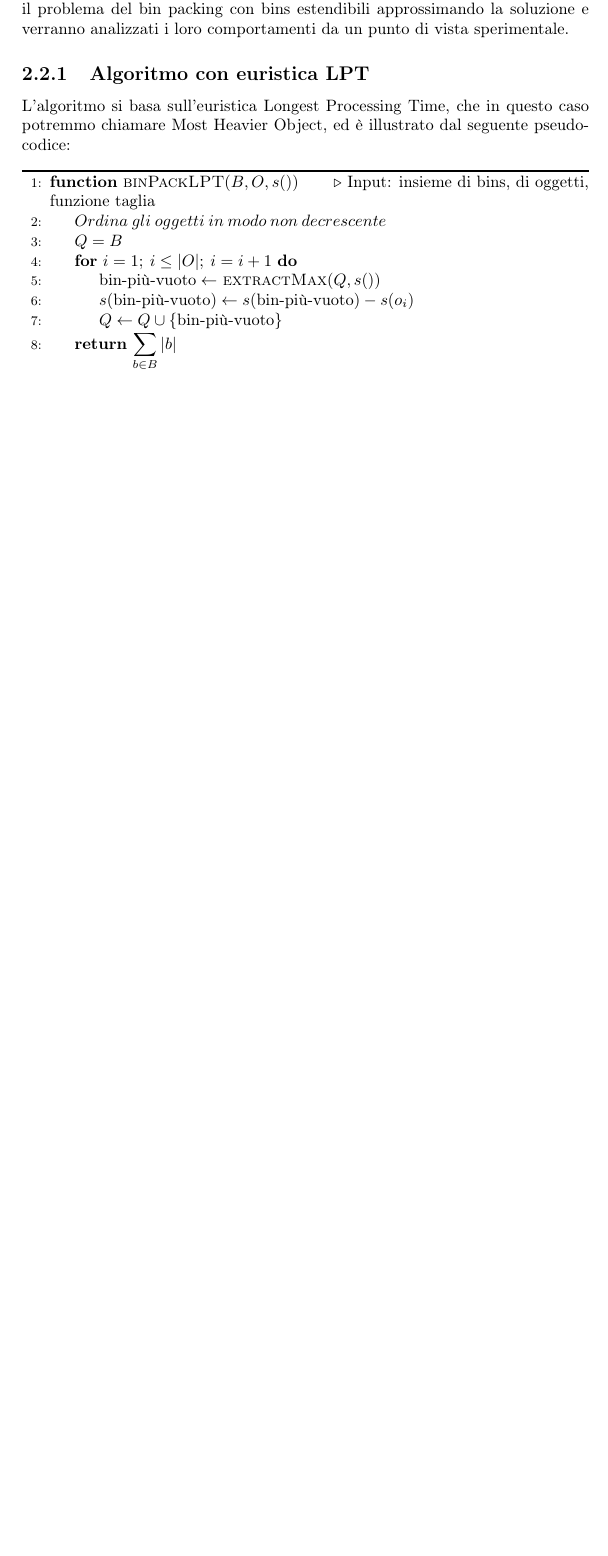
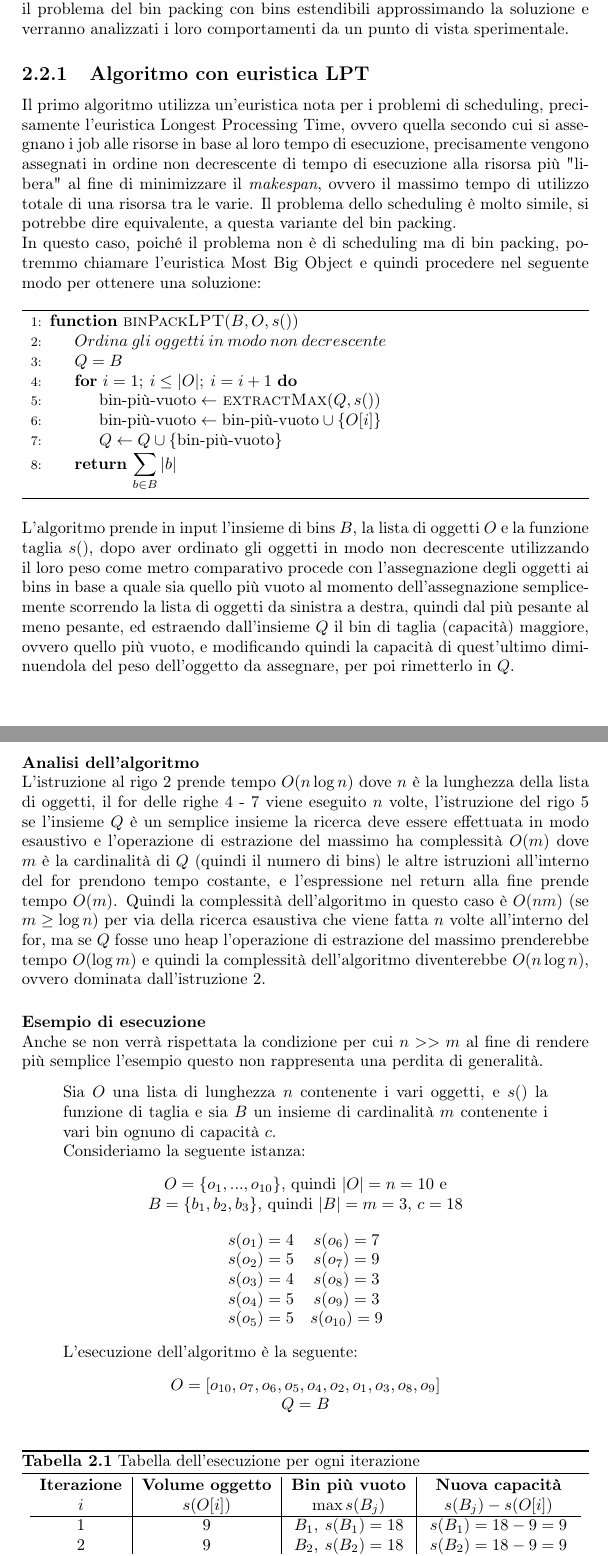
Before and after one commit to Pur2all/Bin-Packing-Problem-Analysis, a LaTeX thesis (Thesis/Tesi.tex, which reads Thesis/Chapters/Chapter02.tex): part of page 5 of 7 before the commit and two parts of pages 5 and 6 of 8 after it, the two joined at a grey line, cut so that both start at the same text, the shorter picture padded with empty space. Compiled offline with pdfLaTeX.

Commit message:
Written all things about LPT algorithm

```diff
--- a/Thesis/Chapters/Chapter02.tex
+++ b/Thesis/Chapters/Chapter02.tex
@@ -39,17 +45,23 @@ Una possibile formulazione come un problema di programmazione lineare intera è
 Di seguito verranno illustrati due algoritmi di approssimazione che risolvono il problema del bin packing con bins estendibili approssimando
 la soluzione e verranno analizzati i loro comportamenti da un punto di vista sperimentale.
 \subsection{Algoritmo con euristica LPT}
-L'algoritmo si basa sull'euristica Longest Processing Time, che in questo caso potremmo chiamare Most Heavier Object, ed è illustrato dal seguente pseudocodice:
+Il primo algoritmo utilizza un'euristica nota per i problemi di scheduling, precisamente l'euristica Longest Processing Time, ovvero
+quella secondo cui si assegnano i job alle risorse in base al loro tempo di esecuzione, precisamente vengono assegnati in ordine non decrescente di
+tempo di esecuzione alla risorsa più "libera" al fine di minimizzare il \textit{makespan}, ovvero il massimo tempo di utilizzo totale di una risorsa tra le varie.
+Il problema dello scheduling è molto simile, si potrebbe dire equivalente, a questa variante del bin packing. \\
+In questo caso, poiché il problema non è di scheduling ma di bin packing, potremmo chiamare l'euristica Most Big Object e quindi procedere nel
+seguente modo per ottenere una soluzione:
 \begin{algorithm}
 \begin{algorithmic}[1]
 
-\Function{binPackLPT}{$ B , O , s() $}       \Comment{Input: insieme di bins, di oggetti, funzione taglia}
+\Function{binPackLPT}{$ B , O , s() $}
     \State $ Ordina \: gli \: oggetti \: in \: modo \: non \: decrescente $
     \State $ Q = B $
 
     \For{$ i = 1; \: i \leq |O|; \: i = i + 1 $}
         \State $ \text{bin-più-vuoto} \leftarrow $ \Call{extractMax}{$ Q, s() $}
-        \State $ s(\text{bin-più-vuoto}) \leftarrow  s(\text{bin-più-vuoto}) - s(o_i) $
+        \State $ \text{bin-più-vuoto} \leftarrow \text{bin-più-vuoto} \cup \{O[i]\} $
+        % \State $ s(\text{bin-più-vuoto}) \leftarrow  s(\text{bin-più-vuoto}) - s(O[i]) $
         \State $ Q \leftarrow Q \cup \{\text{bin-più-vuoto}\} $
     \EndFor
 
@@ -58,3 +70,58 @@ L'algoritmo si basa sull'euristica Longest Processing Time, che in questo caso p
 
 \end{algorithmic}
 \end{algorithm}
+
+\noindent
+L'algoritmo prende in input l'insieme di bins $ B $, la lista di oggetti $ O $ e la funzione taglia $ s() $, dopo aver ordinato gli oggetti in modo
+non decrescente utilizzando il loro peso come metro comparativo procede con l'assegnazione degli oggetti ai bins in base a quale sia quello più
+vuoto al momento dell'assegnazione semplicemente scorrendo la lista di oggetti da sinistra a destra, quindi dal più pesante al meno pesante, ed estraendo
+dall'insieme $ Q $ il bin di taglia (capacità) maggiore, ovvero quello più vuoto, e modificando quindi la capacità di quest'ultimo diminuendola del peso dell'oggetto
+da assegnare, per poi rimetterlo in $ Q $. \\
+
+\paragraph{Analisi dell'algoritmo}\mbox{}\\
+L'istruzione al rigo $ 2 $ prende tempo $ O(n \log{}n) $ dove $ n $ è la lunghezza della lista di oggetti, il for delle righe $ 4 $ - $ 7 $ viene eseguito $ n $
+volte, l'istruzione del rigo $ 5 $ se l'insieme $ Q $ è un semplice insieme la ricerca deve essere effettuata in modo esaustivo e l'operazione di estrazione del
+massimo ha complessità $ O(m) $ dove $ m $ è la cardinalità di $ Q $ (quindi il numero di bins) le altre istruzioni all'interno del for prendono tempo costante, e
+l'espressione nel return alla fine prende tempo $ O(m) $. Quindi la complessità dell'algoritmo in questo caso è $ O(nm) $ (se $ m \geq \log{}n $) per via della
+ricerca esaustiva che viene fatta $ n $ volte all'interno del for, ma se $ Q $ fosse uno heap l'operazione di estrazione del massimo prenderebbe tempo $ O(\log{}m) $
+e quindi la complessità dell'algoritmo diventerebbe $ O(n \log{}n) $, ovvero dominata dall'istruzione $ 2 $.
+
+\paragraph{Esempio di esecuzione}\mbox{}\\
+Anche se non verrà rispettata la condizione per cui $ n >> m $ al fine di rendere più semplice l'esempio questo non rappresenta una perdita di generalità.
+\begin{quote}
+	Sia $ O $ una lista di lunghezza $ n $ contenente i vari oggetti, e $ s() $
+	la funzione di taglia e sia $ B $ un insieme di cardinalità $ m $ contenente i vari bin ognuno di capacità $ c $. \\
+	Consideriamo la seguente istanza:
+	\begin{equation*}
+		\begin{array}{c}
+			O = \{o_1, ..., o_{10}\} \text{, quindi } |O| = n = 10 \text{ e} \\
+			B = \{b_1, b_2, b_3\} \text{, quindi } |B| = m = 3 \text{, } c = 18
+	    \end{array}
+	\end{equation*}
+	\begin{equation*}
+	    \begin{array}{cc}
+			s(o_1) = 4	&	s(o_6) = 7   \\
+			s(o_2) = 5	&	s(o_7) = 9  \\
+			s(o_3) = 4	&	s(o_8) = 3   \\
+			s(o_4) = 5	&	s(o_9) = 3   \\
+			s(o_5) = 5	&	s(o_{10}) = 9 \\
+		\end{array}
+	\end{equation*}
+
+	L'esecuzione dell'algoritmo è la seguente:
+	\begin{equation*}
+		\begin{array}{c}
+			O = [o_{10}, o_7, o_6, o_5, o_4, o_2, o_1, o_3, o_8, o_9] \\
+			Q = B
+		\end{array}
+	\end{equation*}
+	\begin{table}[H]
+  		\begin{center}
+    	\caption{Tabella dell'esecuzione per ogni iterazione}
+    		\begin{tabular}{c|c|c|c}
+      			\textbf{Iterazione} & \textbf{Volume oggetto} & \textbf{Bin più vuoto} & \textbf{Nuova capacità}\\
+      			$ i $ & $ s(O[i]) $ & $ \max s(B_j) $ & $ s(B_j) - s(O[i]) $ \\
+      			\hline
+      			1 & 9 & $ B_1, \: s(B_1) = 18 $ & $ s(B_1) = 18 - 9 = 9 $ \\
+      			2 & 9 & $ B_2, \: s(B_2) = 18 $ & $ s(B_2) = 18 - 9 = 9 $ \\
+      			3 & 7 & $ B_3, \: s(B_3) = 18 $ & $ s(B_3) = 18 - 7 = 11 $ \\
```
Also changed, not shown: Thesis/Chapters/Chapter02.tex (39 more changed lines).
